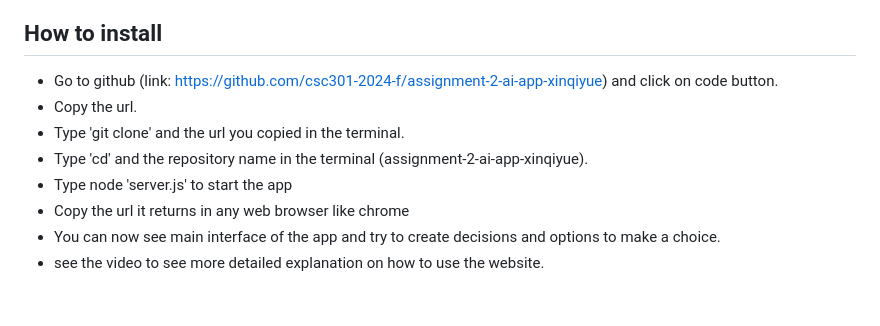
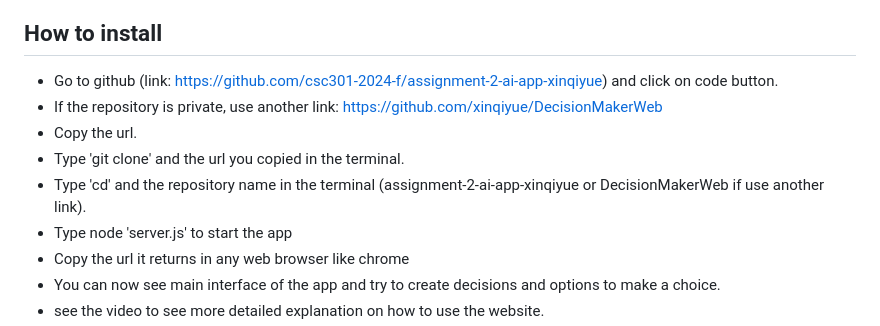
Before and after one commit to xinqiyue/DecisionMakerWeb, a Markdown page: README.md, the part around the change. Drawn GitHub-style; blank space fills up the shorter version.

```diff
--- a/README.md
+++ b/README.md
@@ -38,9 +38,10 @@ The application allows users to:
 
 ## How to install
 - Go to github (link: https://github.com/csc301-2024-f/assignment-2-ai-app-xinqiyue) and click on code button.
+- If the repository is private, use another link: https://github.com/xinqiyue/DecisionMakerWeb
 - Copy the url.
 - Type 'git clone' and the url you copied in the terminal.
-- Type 'cd' and the repository name in the terminal (assignment-2-ai-app-xinqiyue).
+- Type 'cd' and the repository name in the terminal (assignment-2-ai-app-xinqiyue or DecisionMakerWeb if use another link).
 - Type node 'server.js' to start the app
 - Copy the url it returns in any web browser like chrome
 - You can now see main interface of the app and try to create decisions and options to make a choice.
```
